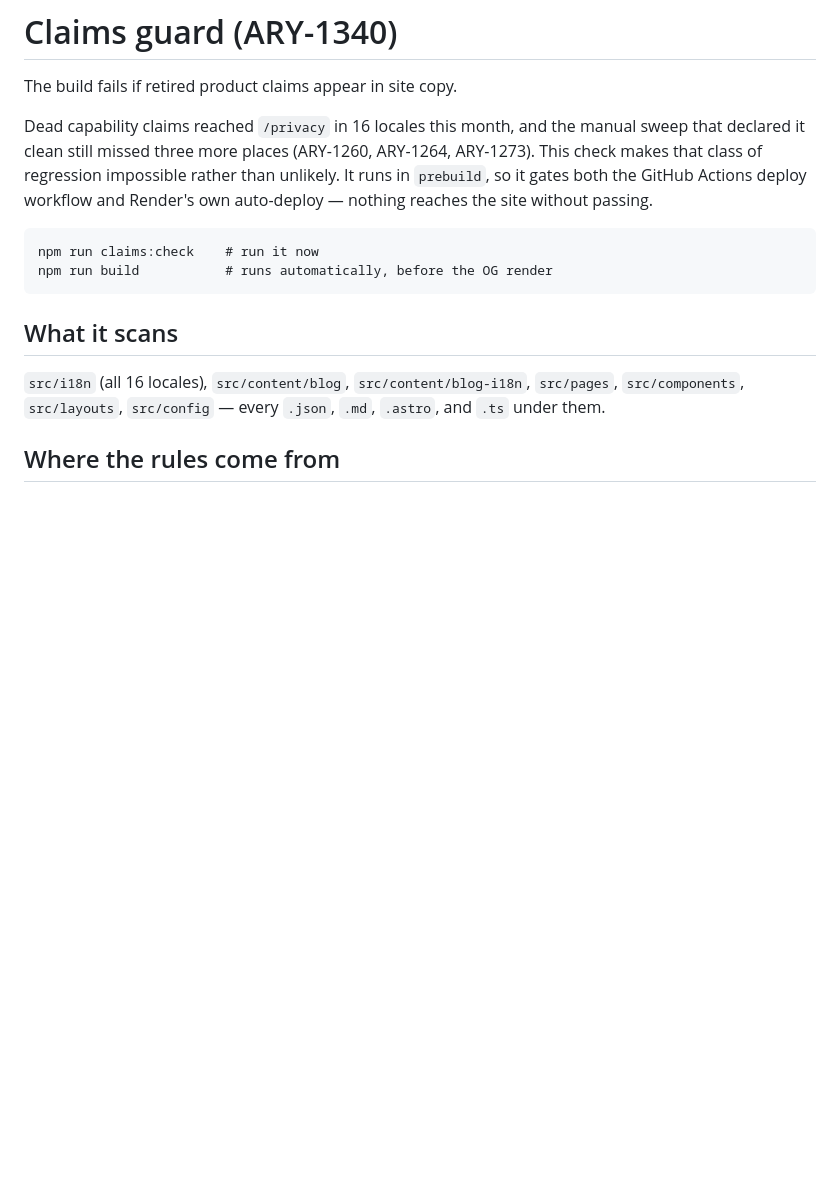
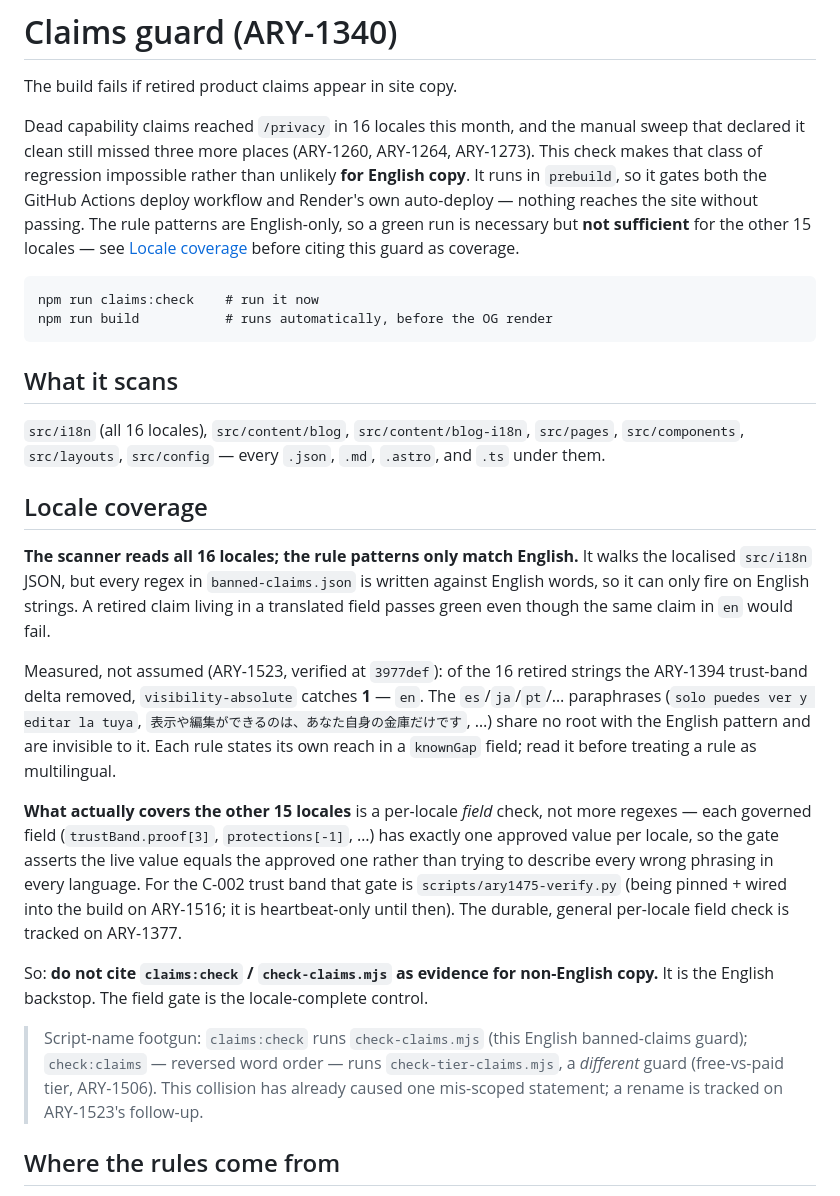
Before and after one commit to aryagavmari-1/vaulto-marketing, a Markdown page: scripts/claims/README.md, the part around the change. Drawn GitHub-style; blank space fills up the shorter version.

Commit message:
docs(claims): state the guard's English-only locale reach (ARY-1523) (#24)
The claims guard scans all 16 locales but its regexes only match English,
so `visibility-absolute` catches 1/16 of the C-002 retired strings (en).
The ARY-1477 close cited it as 16-locale coverage; it is not. Document the
1/16 reach at the README's coverage claim, point to the per-locale field
gate (ary1475-verify.py / ARY-1516, ARY-1377) as the locale-complete
control, and flag the claims:check vs check:claims script-name collision.

Docs only — scripts/ is not in check-claims.mjs SCAN_DIRS, so the guard
and deploy are unaffected. Verified at master 3977def.

Co-authored-by: CTO <cto@paperclip.local>
Co-authored-by: Claude Opus 4.8 (1M context) <noreply@anthropic.com>

````diff
--- a/scripts/claims/README.md
+++ b/scripts/claims/README.md
@@ -5,8 +5,11 @@ The build fails if retired product claims appear in site copy.
 Dead capability claims reached `/privacy` in 16 locales this month, and the manual
 sweep that declared it clean still missed three more places (ARY-1260, ARY-1264,
 ARY-1273). This check makes that class of regression impossible rather than
-unlikely. It runs in `prebuild`, so it gates both the GitHub Actions deploy
-workflow and Render's own auto-deploy — nothing reaches the site without passing.
+unlikely **for English copy**. It runs in `prebuild`, so it gates both the
+GitHub Actions deploy workflow and Render's own auto-deploy — nothing reaches
+the site without passing. The rule patterns are English-only, so a green run is
+necessary but **not sufficient** for the other 15 locales — see
+[Locale coverage](#locale-coverage) before citing this guard as coverage.
 
 ```
 npm run claims:check    # run it now
@@ -18,6 +21,39 @@ npm run build           # runs automatically, before the OG render
 `src/i18n` (all 16 locales), `src/content/blog`, `src/content/blog-i18n`,
 `src/pages`, `src/components`, `src/layouts`, `src/config` — every `.json`,
 `.md`, `.astro`, and `.ts` under them.
+
+## Locale coverage
+
+**The scanner reads all 16 locales; the rule patterns only match English.** It
+walks the localised `src/i18n` JSON, but every regex in `banned-claims.json` is
+written against English words, so it can only fire on English strings. A retired
+claim living in a translated field passes green even though the same claim in
+`en` would fail.
+
+Measured, not assumed (ARY-1523, verified at `3977def`): of the 16 retired
+strings the ARY-1394 trust-band delta removed, `visibility-absolute` catches
+**1** — `en`. The `es`/`ja`/`pt`/… paraphrases (`solo puedes ver y editar la
+tuya`, `表示や編集ができるのは、あなた自身の金庫だけです`, …) share no root with the English pattern
+and are invisible to it. Each rule states its own reach in a `knownGap` field;
+read it before treating a rule as multilingual.
+
+**What actually covers the other 15 locales** is a per-locale *field* check, not
+more regexes — each governed field (`trustBand.proof[3]`, `protections[-1]`, …)
+has exactly one approved value per locale, so the gate asserts the live value
+equals the approved one rather than trying to describe every wrong phrasing in
+every language. For the C-002 trust band that gate is `scripts/ary1475-verify.py`
+(being pinned + wired into the build on ARY-1516; it is heartbeat-only until
+then). The durable, general per-locale field check is tracked on ARY-1377.
+
+So: **do not cite `claims:check` / `check-claims.mjs` as evidence for non-English
+copy.** It is the English backstop. The field gate is the locale-complete
+control.
+
+> Script-name footgun: `claims:check` runs `check-claims.mjs` (this English
+> banned-claims guard); `check:claims` — reversed word order — runs
+> `check-tier-claims.mjs`, a *different* guard (free-vs-paid tier, ARY-1506).
+> This collision has already caused one mis-scoped statement; a rename is tracked
+> on ARY-1523's follow-up.
 
 ## Where the rules come from
 
````
